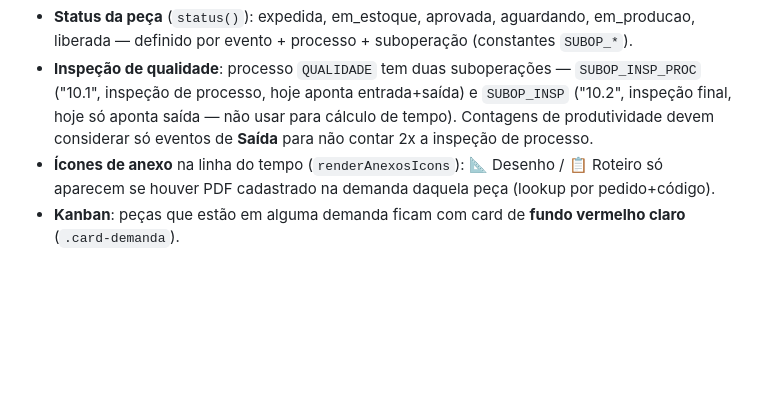
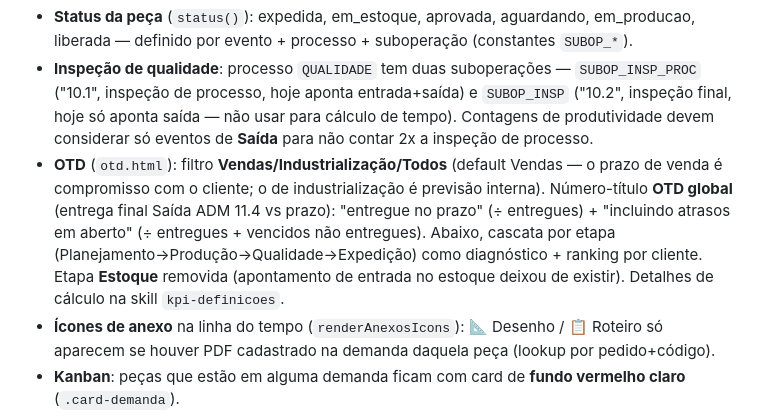
Before and after one commit to brasmatmatrizes/brasmat-mes, a Markdown page: CLAUDE.md, the part around the change. GitHub-like rendering; blank space fills up the shorter version.

Commit message:
Document the OTD global metric, V/I filter, and Estoque-stage removal
Update kpi-definicoes and CLAUDE.md so the new headline OTD definition,
the two-figure calculation, and the cascade change are the single source
of truth for how the number is computed.

```diff
--- a/CLAUDE.md
+++ b/CLAUDE.md
@@ -50,6 +50,7 @@ O menu de navegação (`.nav` no topbar) deve conter as 14 páginas, em **todas*
 - **Barra de progresso** (`calcProgresso`/`renderProgresso`): `sequencial_operacao / quantidade_operacoes` do último evento. A linha do tempo é a referência — replicar o mesmo cálculo nos cards (buscar histórico + `calcProgresso`). **Se a peça tem roteiro na Engenharia**, o denominador na linha do tempo passa a ser o total de itens do roteiro (`buscarTotalRoteiro`); sem roteiro, comportamento antigo.
 - **Status da peça** (`status()`): expedida, em_estoque, aprovada, aguardando, em_producao, liberada — definido por evento + processo + suboperação (constantes `SUBOP_*`).
 - **Inspeção de qualidade**: processo `QUALIDADE` tem duas suboperações — `SUBOP_INSP_PROC` ("10.1", inspeção de processo, hoje aponta entrada+saída) e `SUBOP_INSP` ("10.2", inspeção final, hoje só aponta saída — não usar para cálculo de tempo). Contagens de produtividade devem considerar só eventos de **Saída** para não contar 2x a inspeção de processo.
+- **OTD** (`otd.html`): filtro **Vendas/Industrialização/Todos** (default Vendas — o prazo de venda é compromisso com o cliente; o de industrialização é previsão interna). Número-título **OTD global** (entrega final Saída ADM 11.4 vs prazo): "entregue no prazo" (÷ entregues) + "incluindo atrasos em aberto" (÷ entregues + vencidos não entregues). Abaixo, cascata por etapa (Planejamento→Produção→Qualidade→Expedição) como diagnóstico + ranking por cliente. Etapa **Estoque** removida (apontamento de entrada no estoque deixou de existir). Detalhes de cálculo na skill `kpi-definicoes`.
 - **Ícones de anexo** na linha do tempo (`renderAnexosIcons`): 📐 Desenho / 📋 Roteiro só aparecem se houver PDF cadastrado na demanda daquela peça (lookup por pedido+código).
 - **Kanban**: peças que estão em alguma demanda ficam com card de **fundo vermelho claro** (`.card-demanda`).
 - **Demanda Cliente**: cliente vem da base; busca de item por código/pedido/OS (igual Buscar Peça) com opção "item novo" só quando não acha nada; **salvamento automático** (sem botão, debounce); check manual **"Concluído"** por item (sobrepõe o progresso quando apontamento está errado); ao remover anexo / trocar PDF / remover item, o arquivo é **apagado do bucket** (`supaDeleteArquivo`).
```
Also changed, not shown: 1 other file.
